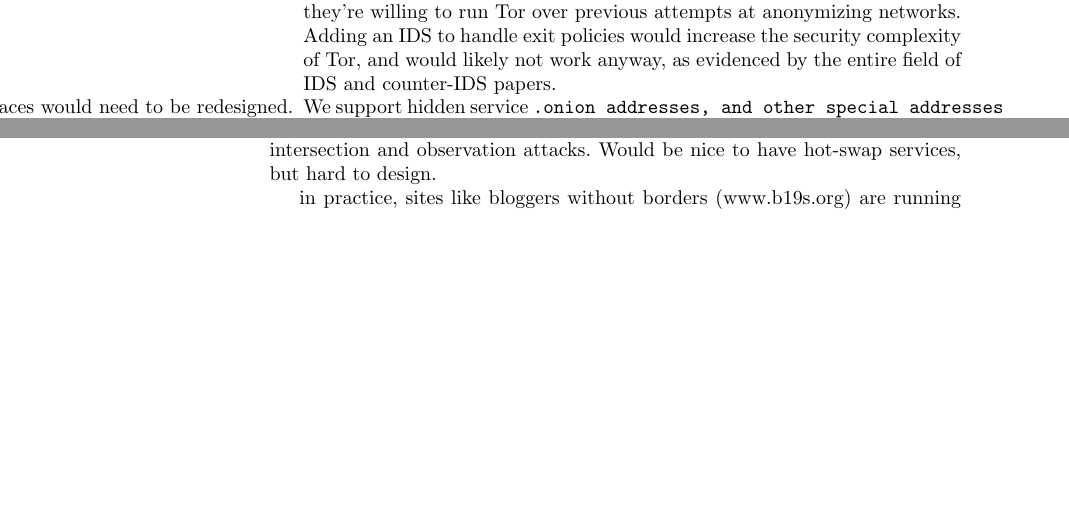
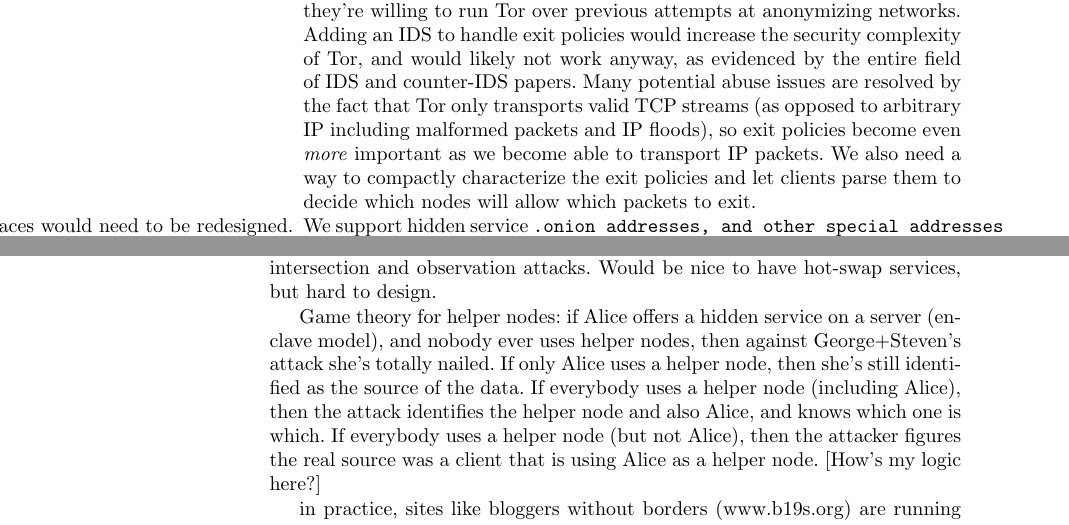
Before and after one commit to pruby/Tor-Mirror, a LaTeX thesis (doc/design-paper/challenges.tex): two parts of pages 6 and 7 of 9 before the commit and two parts of pages 6 and 7 of 10 after it, joined at a grey line, cut so that both start at the same text, the shorter picture padded with empty space. Compiled offline with pdfLaTeX.

Commit message:
more on helper nodes
git-svn-id: https://svn.torproject.org/svn/tor/trunk@3430 55e972cd-5a19-0410-ae62-a4d7a52db4cd

```diff
--- a/doc/design-paper/challenges.tex
+++ b/doc/design-paper/challenges.tex
@@ -318,7 +323,13 @@ IDS.]  Our server operators tell us that exit policies are one of
 the main reasons they're willing to run Tor over previous attempts
 at anonymizing networks.  Adding an IDS to handle exit policies would
 increase the security complexity of Tor, and would likely not work anyway,
-as evidenced by the entire field of IDS and counter-IDS papers.
+as evidenced by the entire field of IDS and counter-IDS papers. Many
+potential abuse issues are resolved by the fact that Tor only transports
+valid TCP streams (as opposed to arbitrary IP including malformed packets
+and IP floods), so exit policies become even \emph{more} important as
+we become able to transport IP packets. We also need a way to compactly
+characterize the exit policies and let clients parse them to decide
+which nodes will allow which packets to exit.
 \item [The Tor-internal name spaces would need to be redesigned.] We
 support hidden service \tt{.onion} addresses, and other special addresses
 like \tt{.exit} (see Section \ref{subsec:}), by intercepting the addresses
@@ -381,6 +398,16 @@ a lot. They're the epitome of the need for helper nodes. This means
 that using Tor as a building block for Free Haven is going to be really
 hard. Also, they're brittle in terms of intersection and observation
 attacks. Would be nice to have hot-swap services, but hard to design.
+
+Game theory for helper nodes: if Alice offers a hidden service on a
+server (enclave model), and nobody ever uses helper nodes, then against
+George+Steven's attack she's totally nailed. If only Alice uses a helper
+node, then she's still identified as the source of the data. If everybody
+uses a helper node (including Alice), then the attack identifies the
+helper node and also Alice, and knows which one is which. If everybody
+uses a helper node (but not Alice), then the attacker figures the real
+source was a client that is using Alice as a helper node. [How's my
+logic here?]
 
 in practice, sites like bloggers without borders (www.b19s.org) are
 running tor servers but more important are advertising a hidden-service
```
Also changed, not shown: doc/design-paper/challenges.tex (13 more changed lines).
